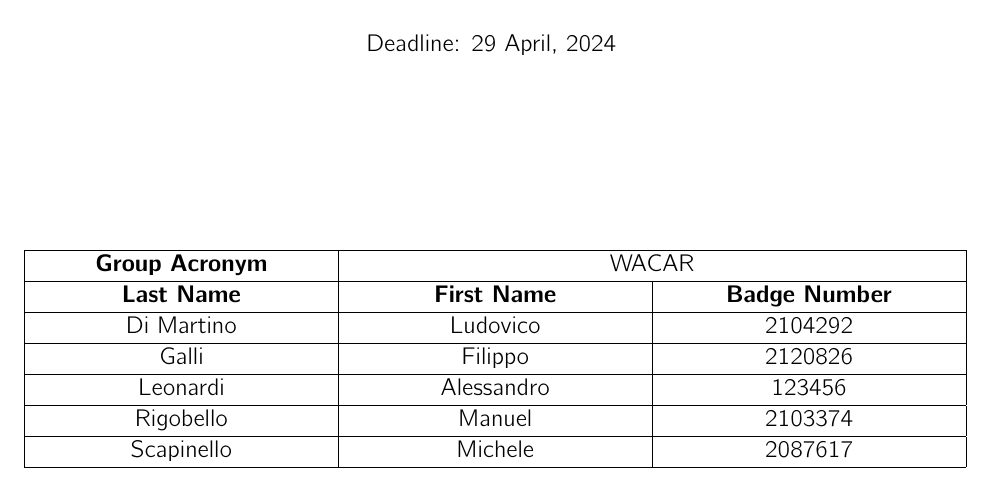
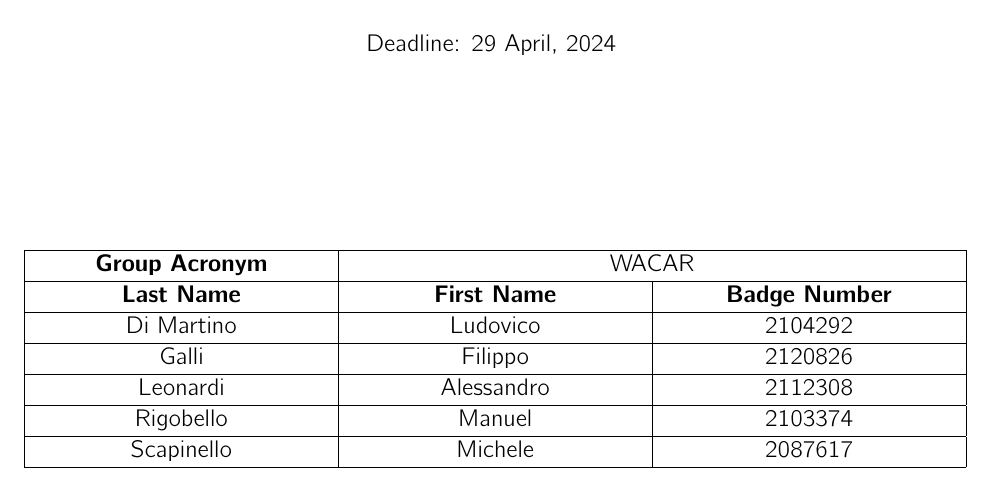
Before and after one commit to ludovicodimartino/webApplicationUniProject, a LaTeX document (report_hw1/main.tex, which reads report_hw1/groupdata.tex): part of page 1 of 22, cut so that both start at the same text. Compiled offline with pdfLaTeX.

Commit message:
added my id in report

```diff
--- a/report_hw1/groupdata.tex
+++ b/report_hw1/groupdata.tex
@@ -6,7 +6,7 @@
  \hline
  \makecell{Di Martino} & \makecell{Ludovico} & \makecell{2104292} \\\hline
  \makecell{Galli} & \makecell{Filippo} & \makecell{2120826} \\\hline
- \makecell{Leonardi} & \makecell{Alessandro} & \makecell{123456} \\\hline
+ \makecell{Leonardi} & \makecell{Alessandro} & \makecell{2112308} \\\hline
  \makecell{Rigobello} & \makecell{Manuel} & \makecell{2103374} \\\hline
  \makecell{Scapinello} & \makecell{Michele} & \makecell{2087617} \\\hline
 \end{longtable}
```
